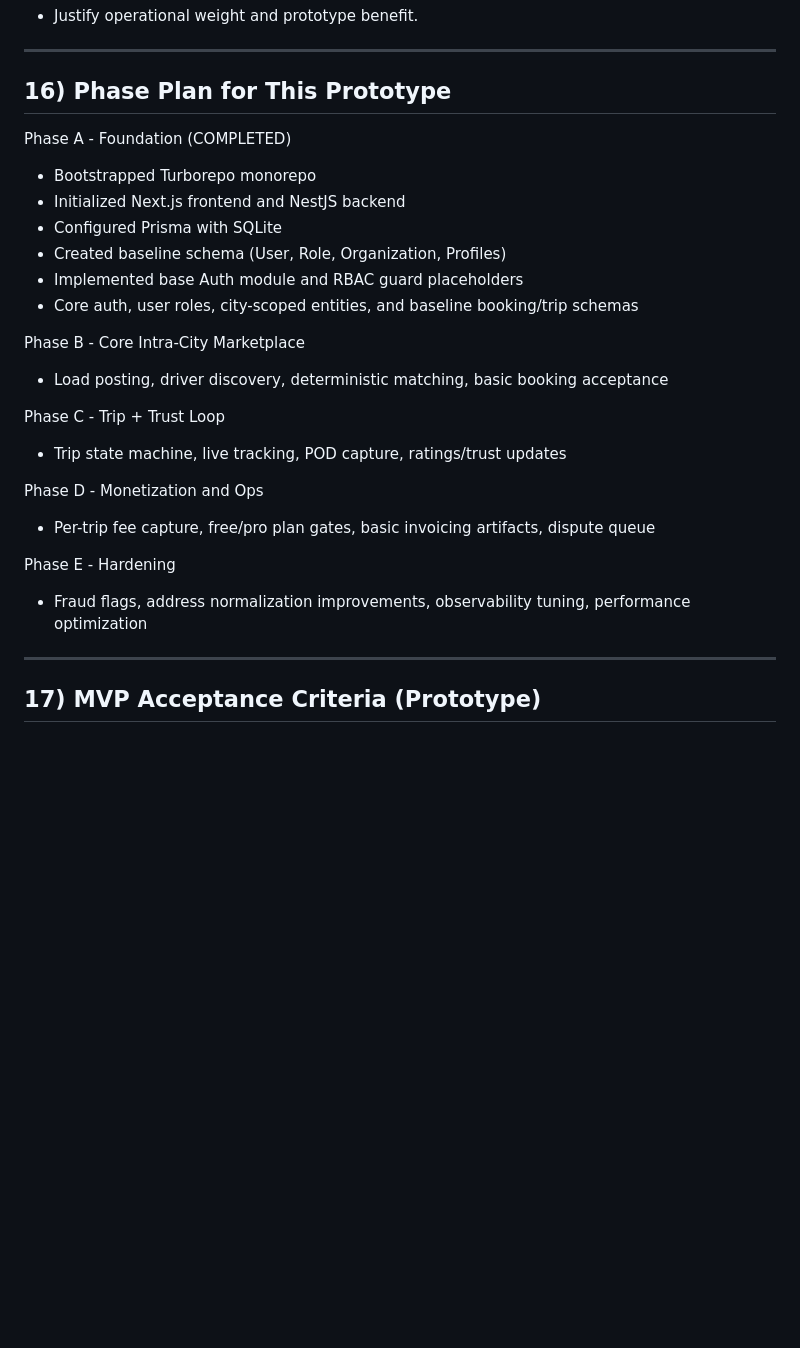
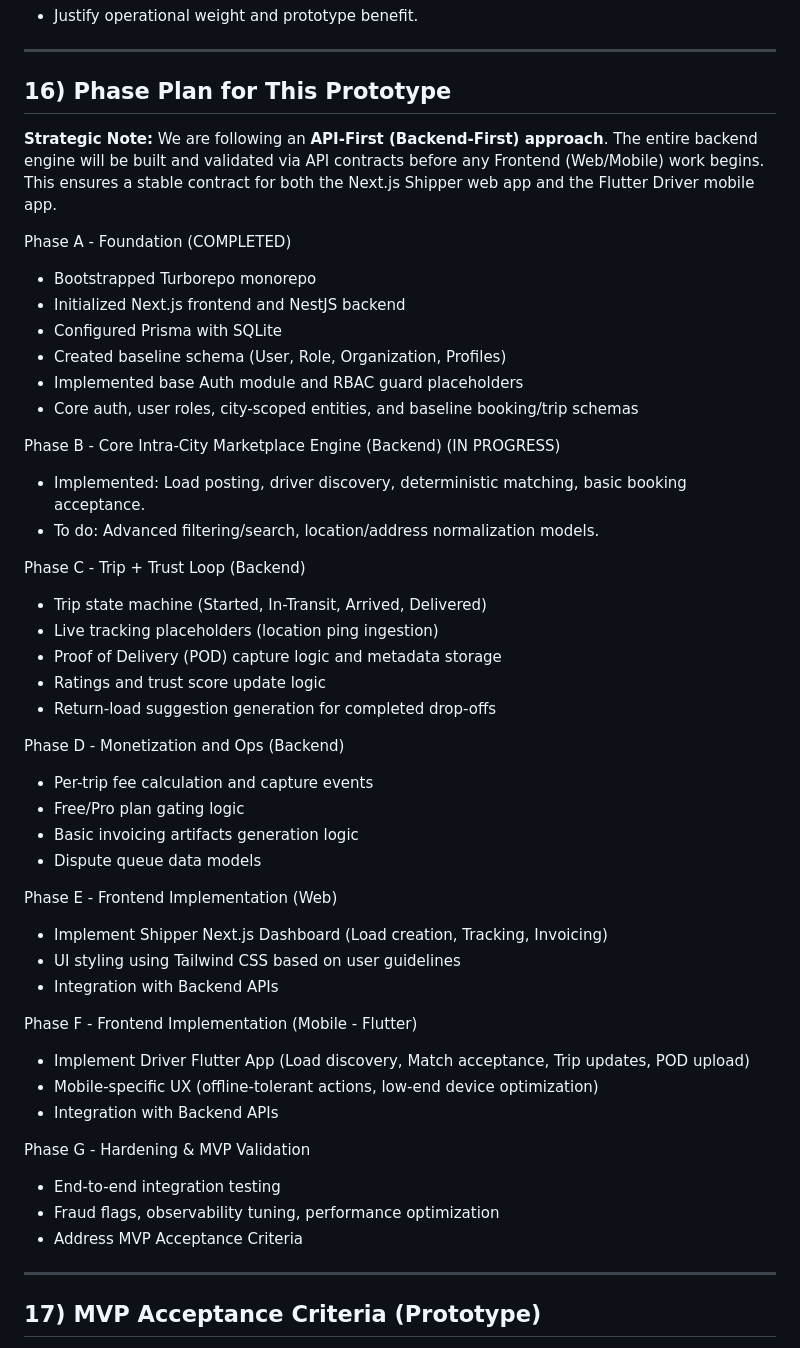
Before and after one commit to ParkerOP/loginex-prototype, a Markdown page: AGENTS.md, the part around the change. Drawn GitHub-style; blank space fills up the shorter version.

Commit message:
initial commit

```diff
--- a/AGENTS.md
+++ b/AGENTS.md
@@ -380,6 +380,9 @@ When adding dependencies:
 ---
 
 ## 16) Phase Plan for This Prototype
+
+**Strategic Note:** We are following an **API-First (Backend-First) approach**. The entire backend engine will be built and validated via API contracts before any Frontend (Web/Mobile) work begins. This ensures a stable contract for both the Next.js Shipper web app and the Flutter Driver mobile app.
+
 Phase A - Foundation (COMPLETED)
   - Bootstrapped Turborepo monorepo
   - Initialized Next.js frontend and NestJS backend
@@ -388,17 +391,38 @@ Phase A - Foundation (COMPLETED)
   - Implemented base Auth module and RBAC guard placeholders
 - Core auth, user roles, city-scoped entities, and baseline booking/trip schemas
 
-Phase B - Core Intra-City Marketplace
-- Load posting, driver discovery, deterministic matching, basic booking acceptance
+Phase B - Core Intra-City Marketplace Engine (Backend) (IN PROGRESS)
+  - Implemented: Load posting, driver discovery, deterministic matching, basic booking acceptance.
+  - To do: Advanced filtering/search, location/address normalization models.
 
-Phase C - Trip + Trust Loop
-- Trip state machine, live tracking, POD capture, ratings/trust updates
+Phase C - Trip + Trust Loop (Backend)
+  - Trip state machine (Started, In-Transit, Arrived, Delivered)
+  - Live tracking placeholders (location ping ingestion)
+  - Proof of Delivery (POD) capture logic and metadata storage
+  - Ratings and trust score update logic
+  - Return-load suggestion generation for completed drop-offs
 
-Phase D - Monetization and Ops
-- Per-trip fee capture, free/pro plan gates, basic invoicing artifacts, dispute queue
+Phase D - Monetization and Ops (Backend)
+  - Per-trip fee calculation and capture events
+  - Free/Pro plan gating logic
+  - Basic invoicing artifacts generation logic
+  - Dispute queue data models
 
-Phase E - Hardening
-- Fraud flags, address normalization improvements, observability tuning, performance optimization
+Phase E - Frontend Implementation (Web)
+  - Implement Shipper Next.js Dashboard (Load creation, Tracking, Invoicing)
+  - UI styling using Tailwind CSS based on user guidelines
+  - Integration with Backend APIs
+
+Phase F - Frontend Implementation (Mobile - Flutter)
+  - Implement Driver Flutter App (Load discovery, Match acceptance, Trip updates, POD upload)
+  - Mobile-specific UX (offline-tolerant actions, low-end device optimization)
+  - Integration with Backend APIs
+
+Phase G - Hardening & MVP Validation
+  - End-to-end integration testing
+  - Fraud flags, observability tuning, performance optimization
+  - Address MVP Acceptance Criteria
+
 
 ---
 
```
